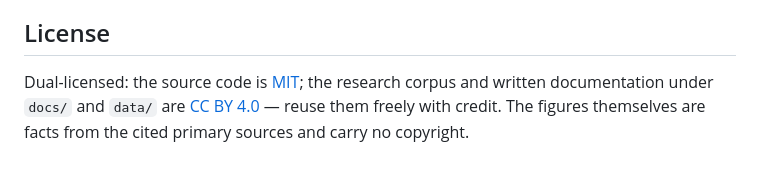
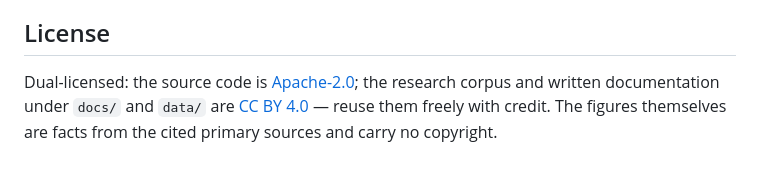
Before and after one commit to gmhoward9289-ops/counting-chicken-wings, a Markdown page: README.md, the part around the change. Rendered like a GitHub page.

Commit message:
chore: fix stale MIT license reference in dual-license note
The README's License section still described the source code as MIT
after the repo relicensed to Apache 2.0 (PR #170); LICENSE itself was
already updated.

```diff
--- a/README.md
+++ b/README.md
@@ -303,7 +303,7 @@ bot are deliberately post-1.0.
 
 ## License
 
-Dual-licensed: the source code is [MIT](LICENSE); the research corpus and
+Dual-licensed: the source code is [Apache-2.0](LICENSE); the research corpus and
 written documentation under `docs/` and `data/` are
 [CC BY 4.0](LICENSE-DOCS) — reuse them freely with credit. The figures
 themselves are facts from the cited primary sources and carry no copyright.
```
